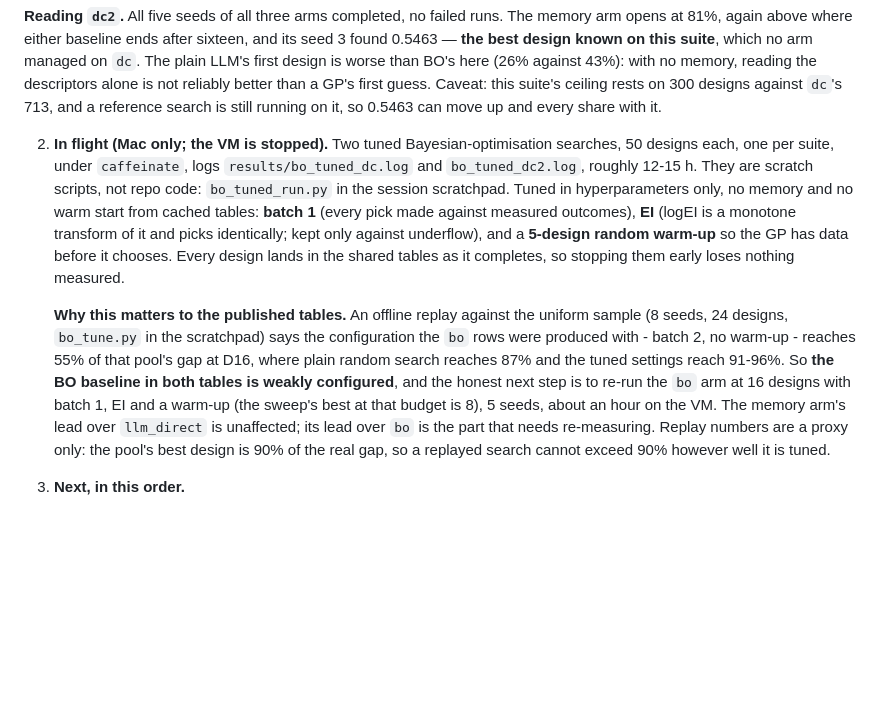
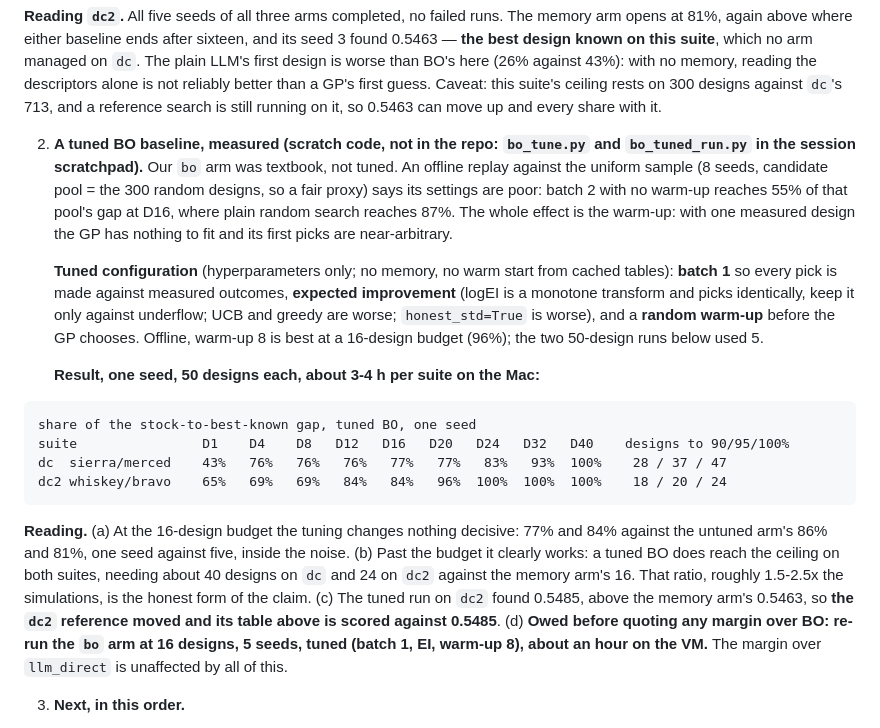
Before and after one commit to mateobuscarons/chia_hackathon, a Markdown page: CLAUDE.md, the part around the change. Drawn GitHub-style; blank space fills up the shorter version.

Commit message:
tuned BO baseline: config and one-seed results on both suites

````diff
--- a/CLAUDE.md
+++ b/CLAUDE.md
@@ -32,9 +32,20 @@ spread at D16 (min..max over seeds): bo 63..94, llm_direct 78..91, memory 92..10
 
 **Reading `dc2`.** All five seeds of all three arms completed, no failed runs. The memory arm opens at 81%, again above where either baseline ends after sixteen, and its seed 3 found 0.5463 — **the best design known on this suite**, which no arm managed on `dc`. The plain LLM's first design is worse than BO's here (26% against 43%): with no memory, reading the descriptors alone is not reliably better than a GP's first guess. Caveat: this suite's ceiling rests on 300 designs against `dc`'s 713, and a reference search is still running on it, so 0.5463 can move up and every share with it.
 
-2. **In flight (Mac only; the VM is stopped).** Two tuned Bayesian-optimisation searches, 50 designs each, one per suite, under `caffeinate`, logs `results/bo_tuned_dc.log` and `bo_tuned_dc2.log`, roughly 12-15 h. They are scratch scripts, not repo code: `bo_tuned_run.py` in the session scratchpad. Tuned in hyperparameters only, no memory and no warm start from cached tables: **batch 1** (every pick made against measured outcomes), **EI** (logEI is a monotone transform of it and picks identically; kept only against underflow), and a **5-design random warm-up** so the GP has data before it chooses. Every design lands in the shared tables as it completes, so stopping them early loses nothing measured.
+2. **A tuned BO baseline, measured (scratch code, not in the repo: `bo_tune.py` and `bo_tuned_run.py` in the session scratchpad).** Our `bo` arm was textbook, not tuned. An offline replay against the uniform sample (8 seeds, candidate pool = the 300 random designs, so a fair proxy) says its settings are poor: batch 2 with no warm-up reaches 55% of that pool's gap at D16, where plain random search reaches 87%. The whole effect is the warm-up: with one measured design the GP has nothing to fit and its first picks are near-arbitrary.
 
-   **Why this matters to the published tables.** An offline replay against the uniform sample (8 seeds, 24 designs, `bo_tune.py` in the scratchpad) says the configuration the `bo` rows were produced with - batch 2, no warm-up - reaches 55% of that pool's gap at D16, where plain random search reaches 87% and the tuned settings reach 91-96%. So **the BO baseline in both tables is weakly configured**, and the honest next step is to re-run the `bo` arm at 16 designs with batch 1, EI and a warm-up (the sweep's best at that budget is 8), 5 seeds, about an hour on the VM. The memory arm's lead over `llm_direct` is unaffected; its lead over `bo` is the part that needs re-measuring. Replay numbers are a proxy only: the pool's best design is 90% of the real gap, so a replayed search cannot exceed 90% however well it is tuned.
+   **Tuned configuration** (hyperparameters only; no memory, no warm start from cached tables): **batch 1** so every pick is made against measured outcomes, **expected improvement** (logEI is a monotone transform and picks identically, keep it only against underflow; UCB and greedy are worse; `honest_std=True` is worse), and a **random warm-up** before the GP chooses. Offline, warm-up 8 is best at a 16-design budget (96%); the two 50-design runs below used 5.
+
+   **Result, one seed, 50 designs each, about 3-4 h per suite on the Mac:**
+
+```
+share of the stock-to-best-known gap, tuned BO, one seed
+suite                D1    D4    D8   D12   D16   D20   D24   D32   D40    designs to 90/95/100%
+dc  sierra/merced    43%   76%   76%   76%   77%   77%   83%   93%  100%    28 / 37 / 47
+dc2 whiskey/bravo    65%   69%   69%   84%   84%   96%  100%  100%  100%    18 / 20 / 24
+```
+
+   **Reading.** (a) At the 16-design budget the tuning changes nothing decisive: 77% and 84% against the untuned arm's 86% and 81%, one seed against five, inside the noise. (b) Past the budget it clearly works: a tuned BO does reach the ceiling on both suites, needing about 40 designs on `dc` and 24 on `dc2` against the memory arm's 16. That ratio, roughly 1.5-2.5x the simulations, is the honest form of the claim. (c) The tuned run on `dc2` found 0.5485, above the memory arm's 0.5463, so **the `dc2` reference moved and its table above is scored against 0.5485**. (d) **Owed before quoting any margin over BO: re-run the `bo` arm at 16 designs, 5 seeds, tuned (batch 1, EI, warm-up 8), about an hour on the VM.** The margin over `llm_direct` is unaffected by all of this.
 
 3. **Next, in this order.**
 
````
